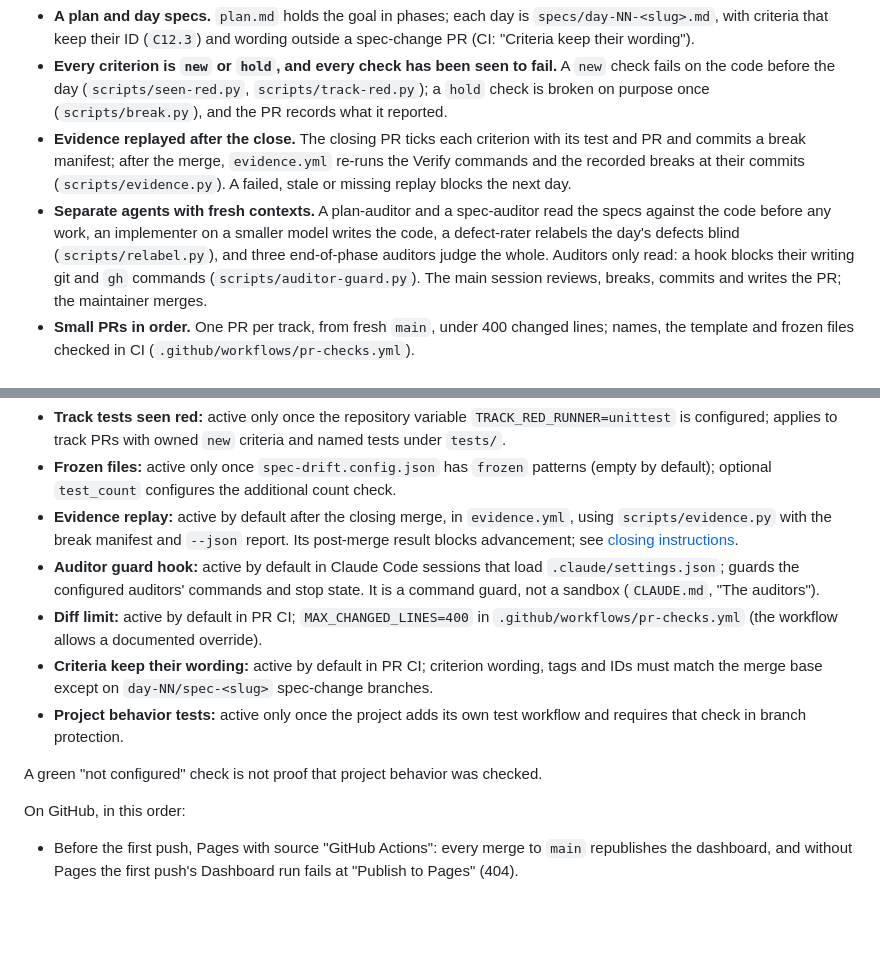
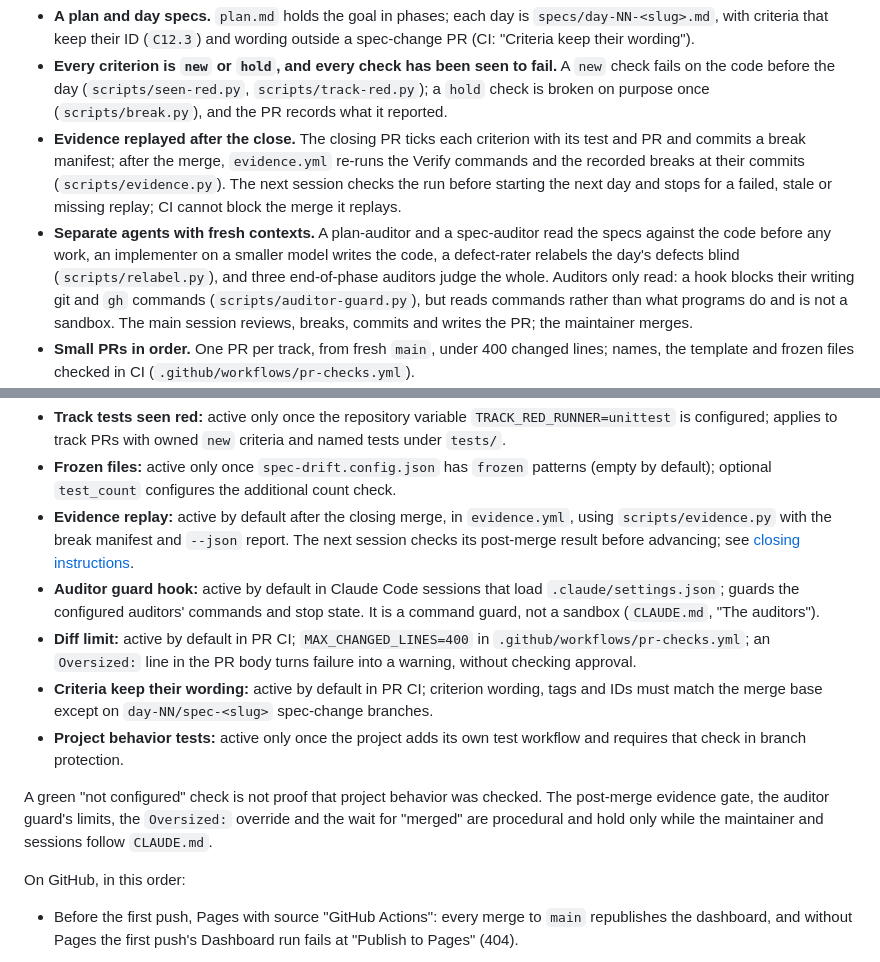
Before and after one commit to Yusuprozimemet/agentic-workflow-kit, a Markdown page: README.md, 2 parts joined by grey strips. GitHub-like rendering; blank space fills up the shorter version.

Commit message:
Clarify procedural README controls
The README claimed enforcement for evidence replay, the auditor guard and the diff override beyond the procedural limits in CLAUDE.md. State those limits and the sessions and maintainer responsibilities.

broken: none ? docs only

Co-Authored-By: Claude Opus 5.5 <noreply@anthropic.com>

```diff
--- a/README.md
+++ b/README.md
@@ -22,13 +22,15 @@ says what a day must make true; the kit's question is whether each claim of "don
   check is broken on purpose once (`scripts/break.py`), and the PR records what it reported.
 - **Evidence replayed after the close.** The closing PR ticks each criterion with its test and
   PR and commits a break manifest; after the merge, `evidence.yml` re-runs the Verify commands and
-  the recorded breaks at their commits (`scripts/evidence.py`). A failed, stale or missing replay
-  blocks the next day.
+  the recorded breaks at their commits (`scripts/evidence.py`). The next session checks the run
+  before starting the next day and stops for a failed, stale or missing replay; CI cannot block
+  the merge it replays.
 - **Separate agents with fresh contexts.** A plan-auditor and a spec-auditor read the specs
   against the code before any work, an implementer on a smaller model writes the code, a
   defect-rater relabels the day's defects blind (`scripts/relabel.py`), and three end-of-phase
   auditors judge the whole. Auditors only read: a hook blocks their writing git and `gh`
-  commands (`scripts/auditor-guard.py`). The main session reviews, breaks, commits and writes the
+  commands (`scripts/auditor-guard.py`), but reads commands rather than what programs do and is
+  not a sandbox. The main session reviews, breaks, commits and writes the
   PR; the maintainer merges.
 - **Small PRs in order.** One PR per track, from fresh `main`, under 400 changed lines; names,
   the template and frozen files checked in CI (`.github/workflows/pr-checks.yml`).
@@ -80,19 +82,21 @@ Control activation in a copied kit (CI checks must also be required in branch pr
 - **Frozen files:** active only once `spec-drift.config.json` has `frozen` patterns (empty by
   default); optional `test_count` configures the additional count check.
 - **Evidence replay:** active by default after the closing merge, in `evidence.yml`, using
-  `scripts/evidence.py` with the break manifest and `--json` report. Its post-merge result blocks
-  advancement; see [closing instructions](specs/README.md#evidence-at-the-close).
+  `scripts/evidence.py` with the break manifest and `--json` report. The next session checks its
+  post-merge result before advancing; see [closing instructions](specs/README.md#evidence-at-the-close).
 - **Auditor guard hook:** active by default in Claude Code sessions that load
   `.claude/settings.json`; guards the configured auditors' commands and stop state. It is a
   command guard, not a sandbox (`CLAUDE.md`, "The auditors").
 - **Diff limit:** active by default in PR CI; `MAX_CHANGED_LINES=400` in
-  `.github/workflows/pr-checks.yml` (the workflow allows a documented override).
+  `.github/workflows/pr-checks.yml`; an `Oversized:` line in the PR body turns failure into a
+  warning, without checking approval.
 - **Criteria keep their wording:** active by default in PR CI; criterion wording, tags and
   IDs must match the merge base except on `day-NN/spec-<slug>` spec-change branches.
 - **Project behavior tests:** active only once the project adds its own test workflow and
   requires that check in branch protection.
 
 A green "not configured" check is not proof that project behavior was checked.
+The post-merge evidence gate, the auditor guard's limits, the `Oversized:` override and the wait for "merged" are procedural and hold only while the maintainer and sessions follow `CLAUDE.md`.
 
 On GitHub, in this order:
 
```
Also changed, not shown: kit/CHANGES.md (+7 -0 lines).
